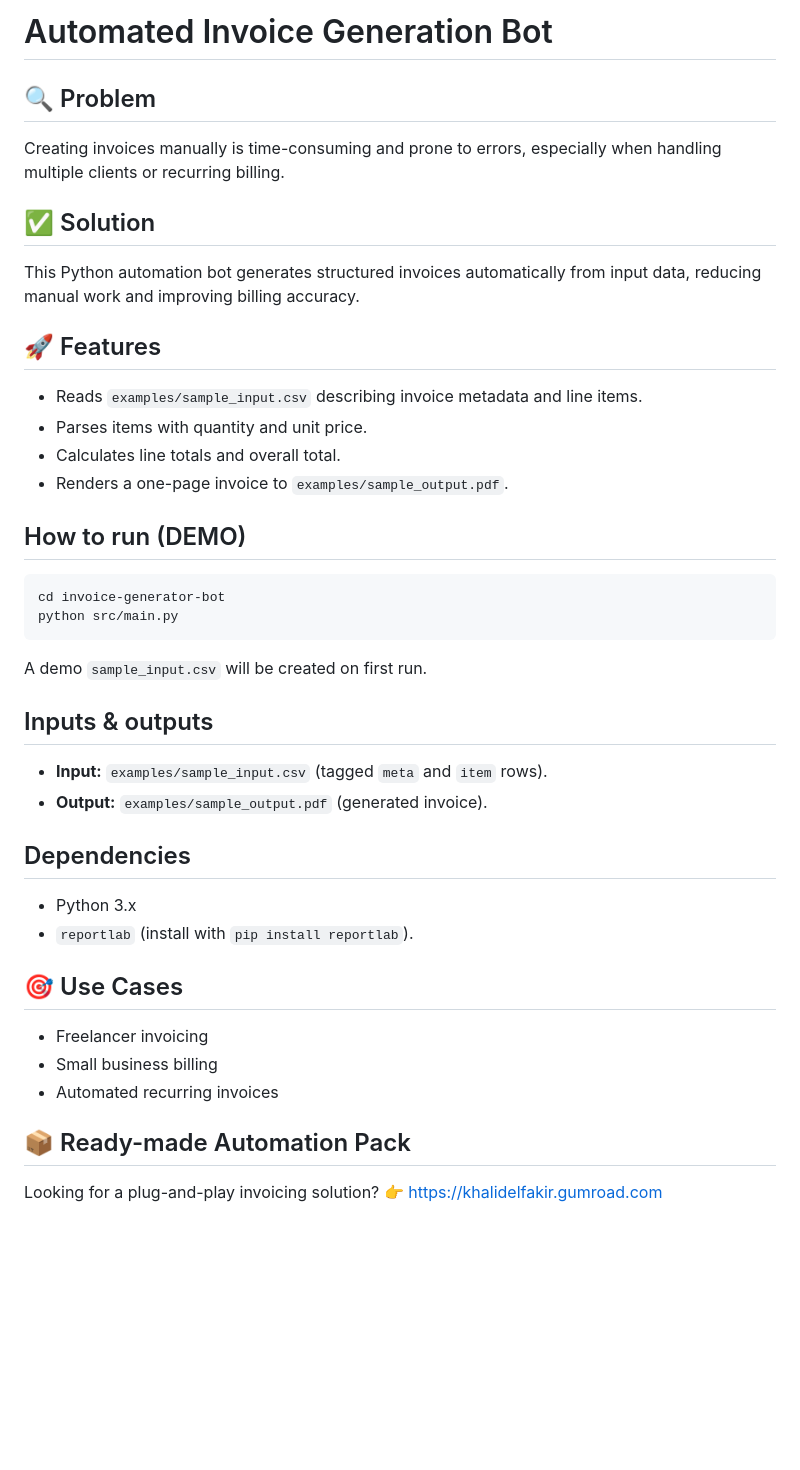
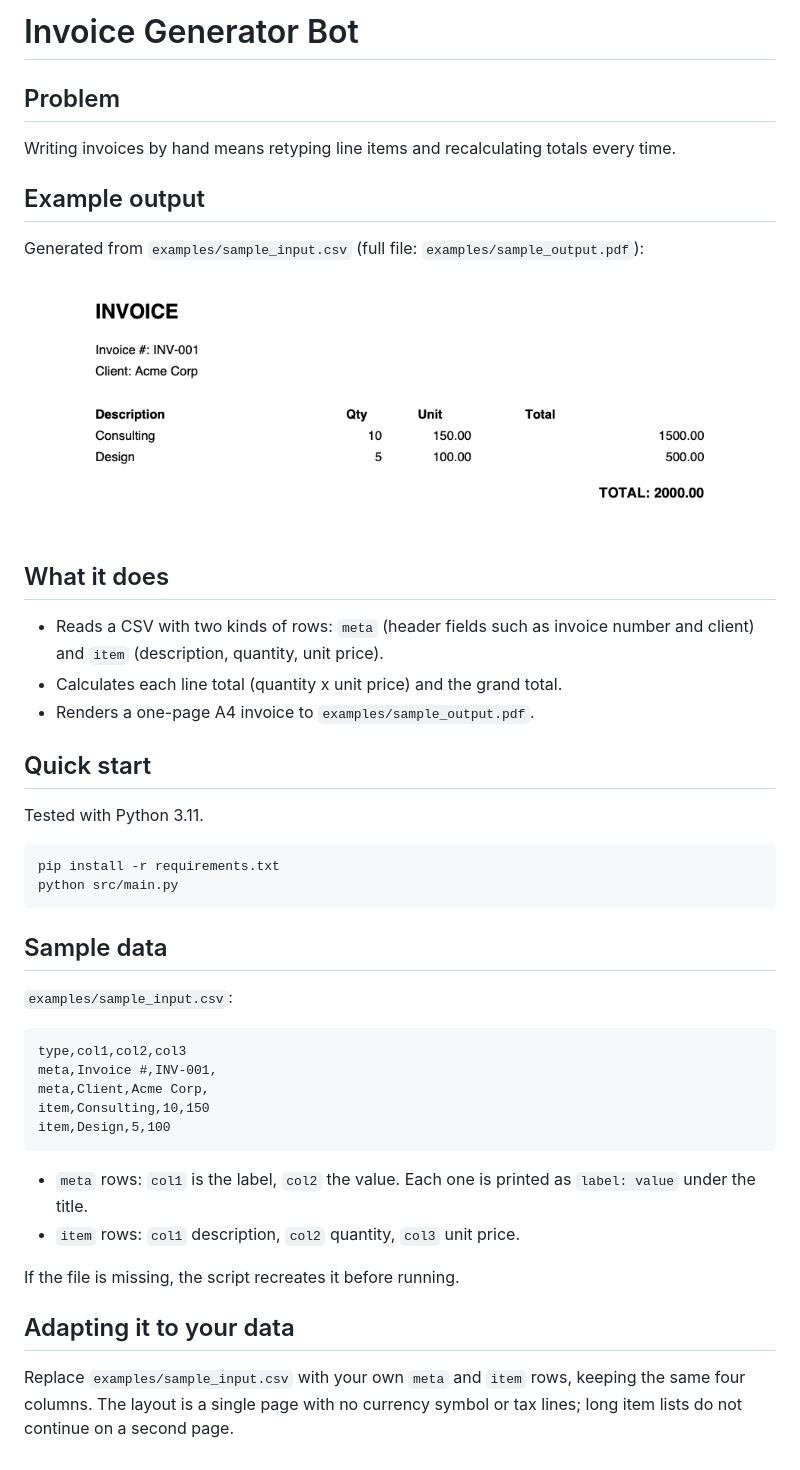
Before and after one commit to elfaco2011/invoice-generator-bot, a Markdown page: README.md, the part around the change. Drawn GitHub-style; pictures changed too: docs/sample_output.png (added); blank space fills up the shorter version.

Commit message:
Rewrite README: problem, quick start, sample output

````diff
--- a/README.md
+++ b/README.md
@@ -1,38 +1,42 @@
-# Automated Invoice Generation Bot
+# Invoice Generator Bot
 
-## 🔍 Problem
-Creating invoices manually is time-consuming and prone to errors, especially when handling multiple clients or recurring billing.
+## Problem
+Writing invoices by hand means retyping line items and recalculating totals every time.
 
-## ✅ Solution
-This Python automation bot generates structured invoices automatically from input data, reducing manual work and improving billing accuracy.
+## Example output
+Generated from `examples/sample_input.csv` (full file: `examples/sample_output.pdf`):
 
-## 🚀 Features
-- Reads `examples/sample_input.csv` describing invoice metadata and line items.
-- Parses items with quantity and unit price.
-- Calculates line totals and overall total.
-- Renders a one-page invoice to `examples/sample_output.pdf`.
+![Sample invoice](docs/sample_output.png)
 
-## How to run (DEMO)
+## What it does
+- Reads a CSV with two kinds of rows: `meta` (header fields such as invoice number and client) and `item` (description, quantity, unit price).
+- Calculates each line total (quantity x unit price) and the grand total.
+- Renders a one-page A4 invoice to `examples/sample_output.pdf`.
+
+## Quick start
+Tested with Python 3.11.
+
 ```bash
-cd invoice-generator-bot
+pip install -r requirements.txt
 python src/main.py
 ```
 
-A demo `sample_input.csv` will be created on first run.
+## Sample data
+`examples/sample_input.csv`:
 
-## Inputs & outputs
-- **Input:** `examples/sample_input.csv` (tagged `meta` and `item` rows).
-- **Output:** `examples/sample_output.pdf` (generated invoice).
+```text
+type,col1,col2,col3
+meta,Invoice #,INV-001,
+meta,Client,Acme Corp,
+item,Consulting,10,150
+item,Design,5,100
+```
 
-## Dependencies
-- Python 3.x
-- `reportlab` (install with `pip install reportlab`).
+- `meta` rows: `col1` is the label, `col2` the value. Each one is printed as `label: value` under the title.
+- `item` rows: `col1` description, `col2` quantity, `col3` unit price.
 
-## 🎯 Use Cases
-- Freelancer invoicing
-- Small business billing
-- Automated recurring invoices
+If the file is missing, the script recreates it before running.
 
-## 📦 Ready-made Automation Pack
-Looking for a plug-and-play invoicing solution?
-👉 https://khalidelfakir.gumroad.com
+## Adapting it to your data
+Replace `examples/sample_input.csv` with your own `meta` and `item` rows, keeping the same four columns.
+The layout is a single page with no currency symbol or tax lines; long item lists do not continue on a second page.
````
